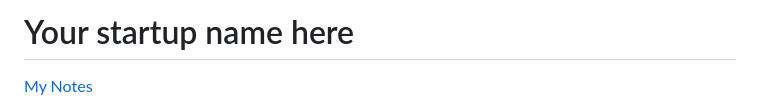
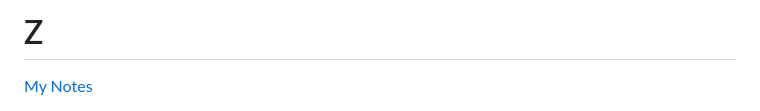
Before and after one commit to zlynch100/startup, a Markdown page: README.md, the part around the change. Rendered like a GitHub page.

```diff
--- a/README.md
+++ b/README.md
@@ -1,4 +1,4 @@
-# Your startup name here
+# Z
 
 [My Notes](notes.md)
 
```
